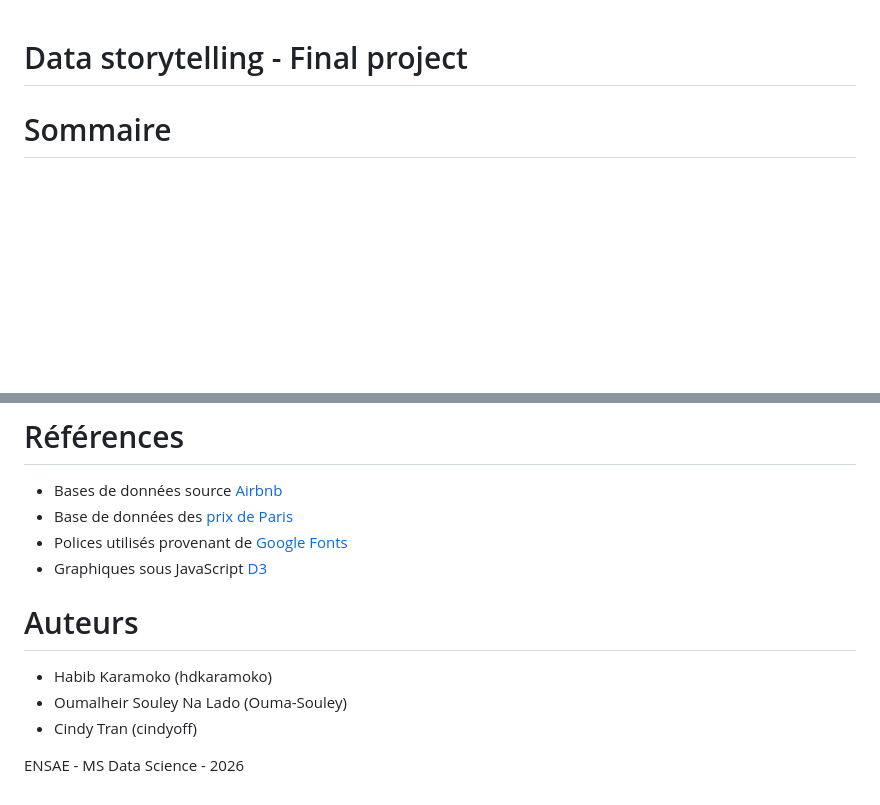
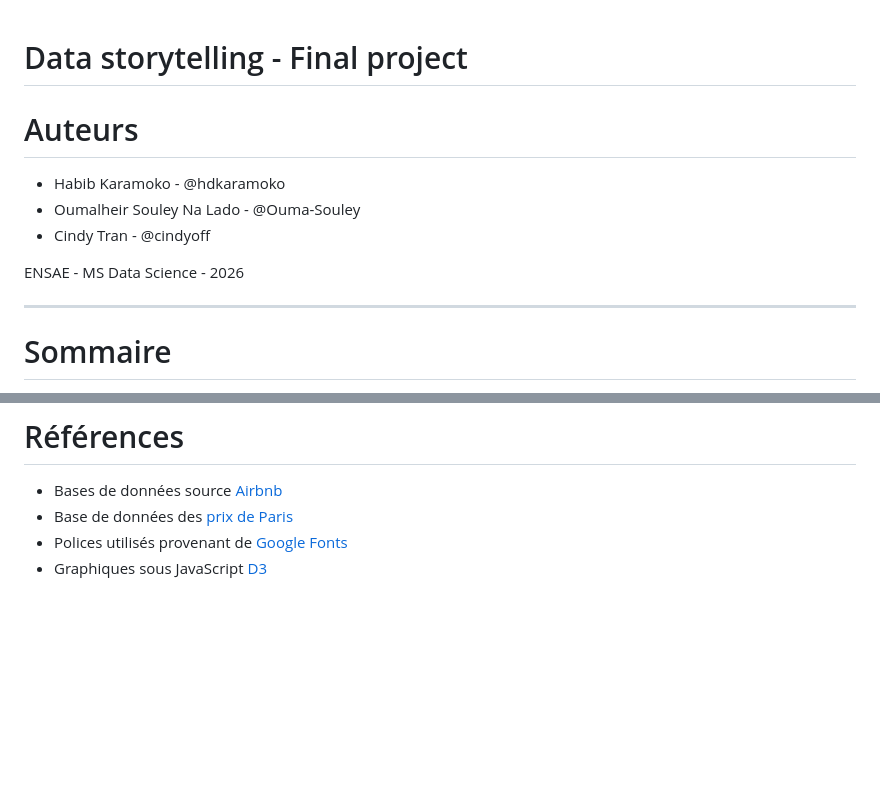
Before and after one commit to cindyoff/data-storytelling-project, a Markdown page: report/report.md, 2 parts joined by grey strips. GitHub-like rendering; blank space fills up the shorter version.

Commit message:
ajustement auteurs du projet

```diff
--- a/report/report.md
+++ b/report/report.md
@@ -1,4 +1,13 @@
 # Data storytelling - Final project
+
+# Auteurs
+- Habib Karamoko - @hdkaramoko
+- Oumalheir Souley Na Lado - @Ouma-Souley
+- Cindy Tran - @cindyoff
+
+ENSAE - MS Data Science - 2026
+
+---
 
 # Sommaire
 1. [Introduction](#introduction)
@@ -129,10 +138,3 @@ Enfin, les limites identifiées ouvrent des perspectives d'amélioration, notamm
 - Base de données des [prix de Paris](https://www.kaggle.com/datasets/abaghyangor/airbnb-paris?resource=download&select=Listings.csv)
 - Polices utilisés provenant de [Google Fonts](https://fonts.google.com/share?selection.family=Syne:wght@400;600;700;800|Outfit:wght@300;400;500;600|JetBrains+Mono:wght@400;500)
 - Graphiques sous JavaScript [D3](https://observablehq.com/@d3/gallery?utm_source=d3js-org&utm_medium=hero&utm_campaign=try-observable)
-
-# Auteurs
-- Habib Karamoko (hdkaramoko)
-- Oumalheir Souley Na Lado (Ouma-Souley)
-- Cindy Tran (cindyoff)
-
-ENSAE - MS Data Science - 2026
```
